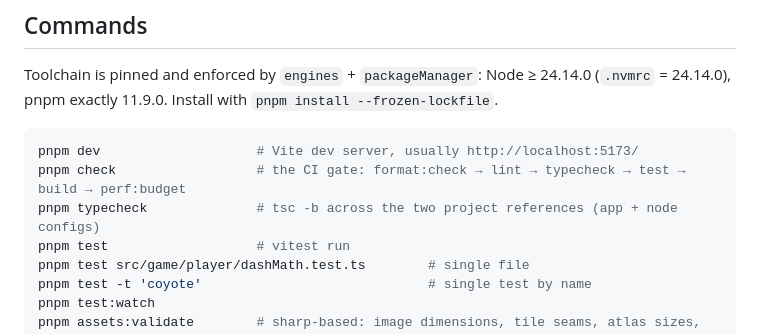
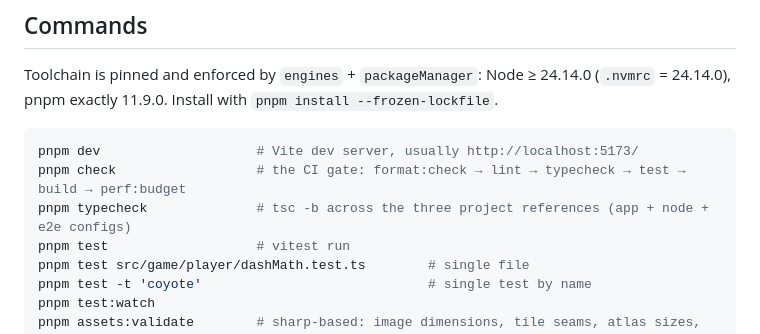
Before and after one commit to PengShangyi/Metroidvania, a Markdown page: CLAUDE.md, the part around the change. GitHub-like rendering.

Commit message:
docs: typecheck 现在覆盖三个 project reference
上一轮新增了 tsconfig.e2e.json 并挂进根 references，tests/e2e 已经进入 tsc -b，
这行还写着「two project references」。它会让人以为改 spec 不用管类型，正是当初
四个 spec 各自手抄桥接类型的由来。

````diff
--- a/CLAUDE.md
+++ b/CLAUDE.md
@@ -15,7 +15,7 @@ Toolchain is pinned and enforced by `engines` + `packageManager`: Node ≥ 24.14
 ```bash
 pnpm dev                    # Vite dev server, usually http://localhost:5173/
 pnpm check                  # the CI gate: format:check → lint → typecheck → test → build → perf:budget
-pnpm typecheck              # tsc -b across the two project references (app + node configs)
+pnpm typecheck              # tsc -b across the three project references (app + node + e2e configs)
 pnpm test                   # vitest run
 pnpm test src/game/player/dashMath.test.ts        # single file
 pnpm test -t 'coyote'                             # single test by name
````
